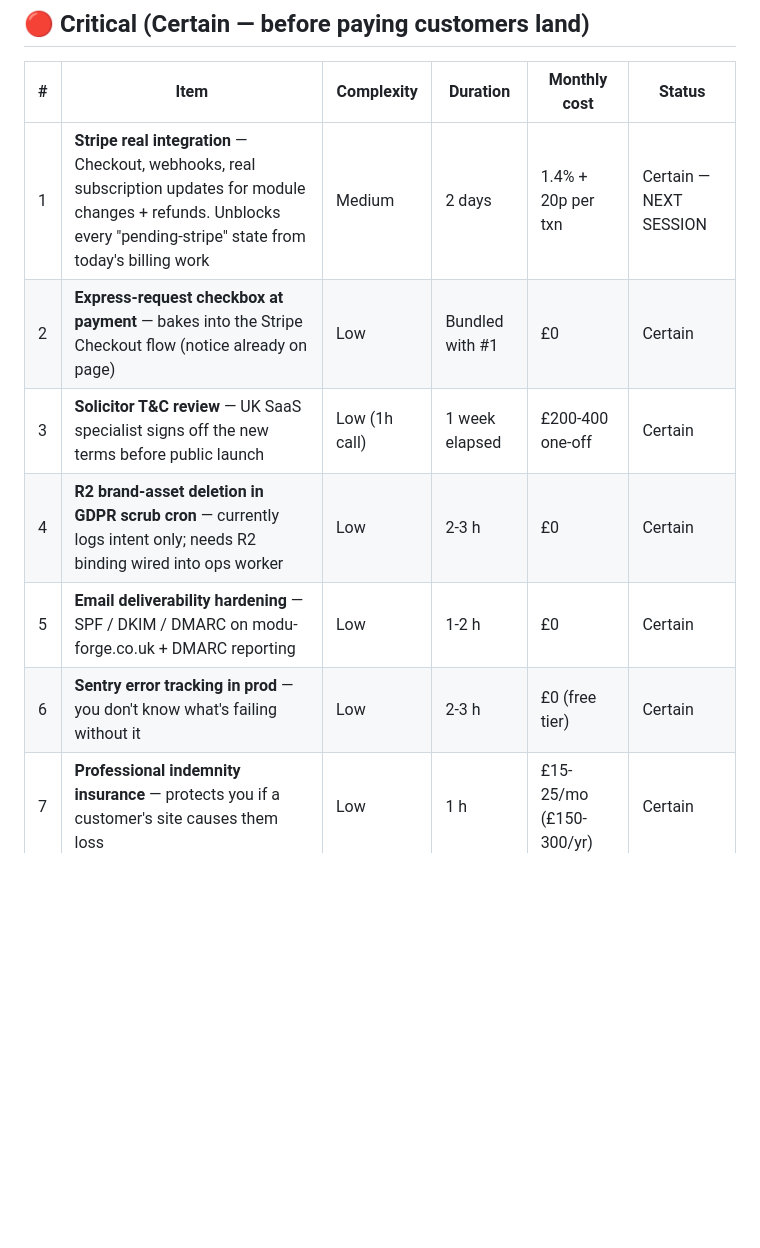
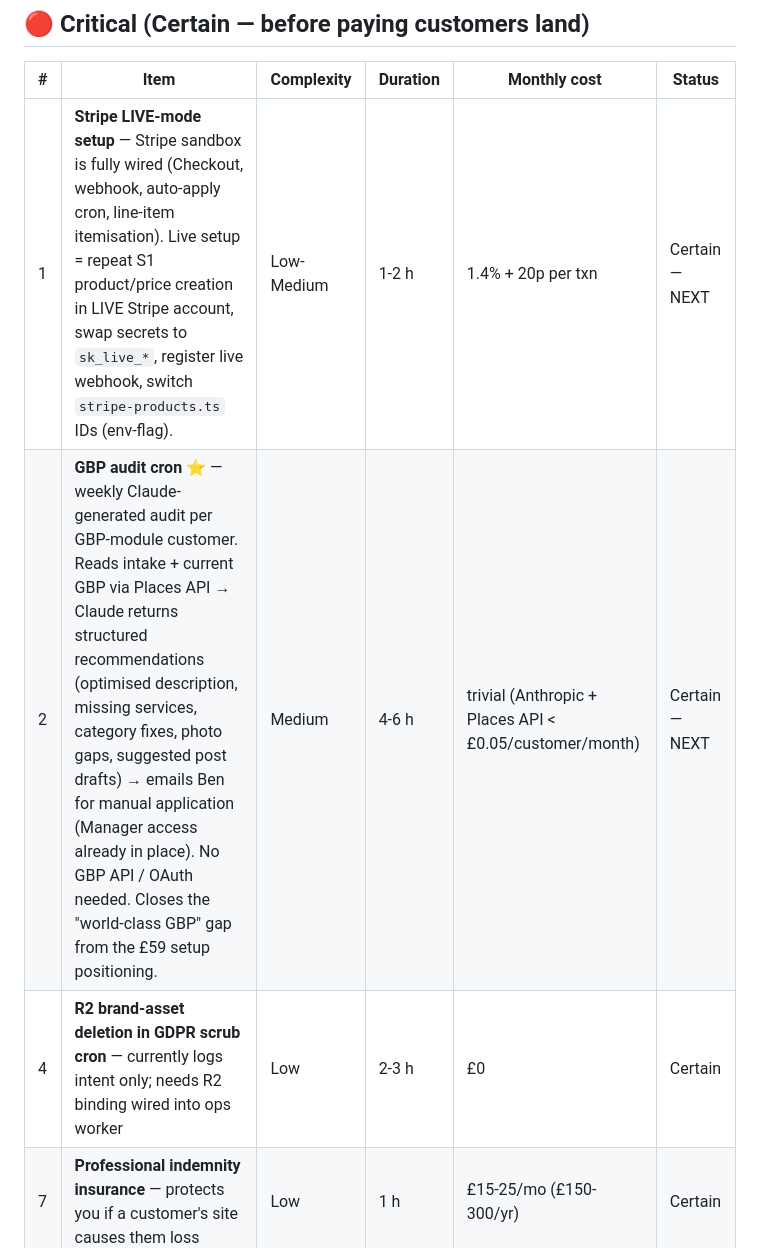
Before and after one commit to pandemonium-software-Ltd/pandemonium-software-website, a Markdown page: docs/ROADMAP.md, the part around one of its changes. Drawn GitHub-style; blank space fills up the shorter version.

```diff
--- a/docs/ROADMAP.md
+++ b/docs/ROADMAP.md
@@ -84,12 +91,9 @@ asks for a second location.
 
 | # | Item | Complexity | Duration | Monthly cost | Status |
 |---|------|------------|----------|--------------|--------|
-| 1 | **Stripe real integration** — Checkout, webhooks, real subscription updates for module changes + refunds. Unblocks every "pending-stripe" state from today's billing work | Medium | 2 days | 1.4% + 20p per txn | Certain — NEXT SESSION |
-| 2 | **Express-request checkbox at payment** — bakes into the Stripe Checkout flow (notice already on page) | Low | Bundled with #1 | £0 | Certain |
-| 3 | **Solicitor T&C review** — UK SaaS specialist signs off the new terms before public launch | Low (1h call) | 1 week elapsed | £200-400 one-off | Certain |
+| 1 | **Stripe LIVE-mode setup** — Stripe sandbox is fully wired (Checkout, webhook, auto-apply cron, line-item itemisation). Live setup = repeat S1 product/price creation in LIVE Stripe account, swap secrets to `sk_live_*`, register live webhook, switch `stripe-products.ts` IDs (env-flag). | Low-Medium | 1-2 h | 1.4% + 20p per txn | Certain — NEXT |
+| 2 | **GBP audit cron ⭐** — weekly Claude-generated audit per GBP-module customer. Reads intake + current GBP via Places API → Claude returns structured recommendations (optimised description, missing services, category fixes, photo gaps, suggested post drafts) → emails Ben for manual application (Manager access already in place). No GBP API / OAuth needed. Closes the "world-class GBP" gap from the £59 setup positioning. | Medium | 4-6 h | trivial (Anthropic + Places API < £0.05/customer/month) | Certain — NEXT |
 | 4 | **R2 brand-asset deletion in GDPR scrub cron** — currently logs intent only; needs R2 binding wired into ops worker | Low | 2-3 h | £0 | Certain |
-| 5 | **Email deliverability hardening** — SPF / DKIM / DMARC on modu-forge.co.uk + DMARC reporting | Low | 1-2 h | £0 | Certain |
-| 6 | **Sentry error tracking in prod** — you don't know what's failing without it | Low | 2-3 h | £0 (free tier) | Certain |
 | 7 | **Professional indemnity insurance** — protects you if a customer's site causes them loss | Low | 1 h | £15-25/mo (£150-300/yr) | Certain |
 
 ---
```
Also changed, not shown: other parts of docs/ROADMAP.md (+7 -0 lines).
